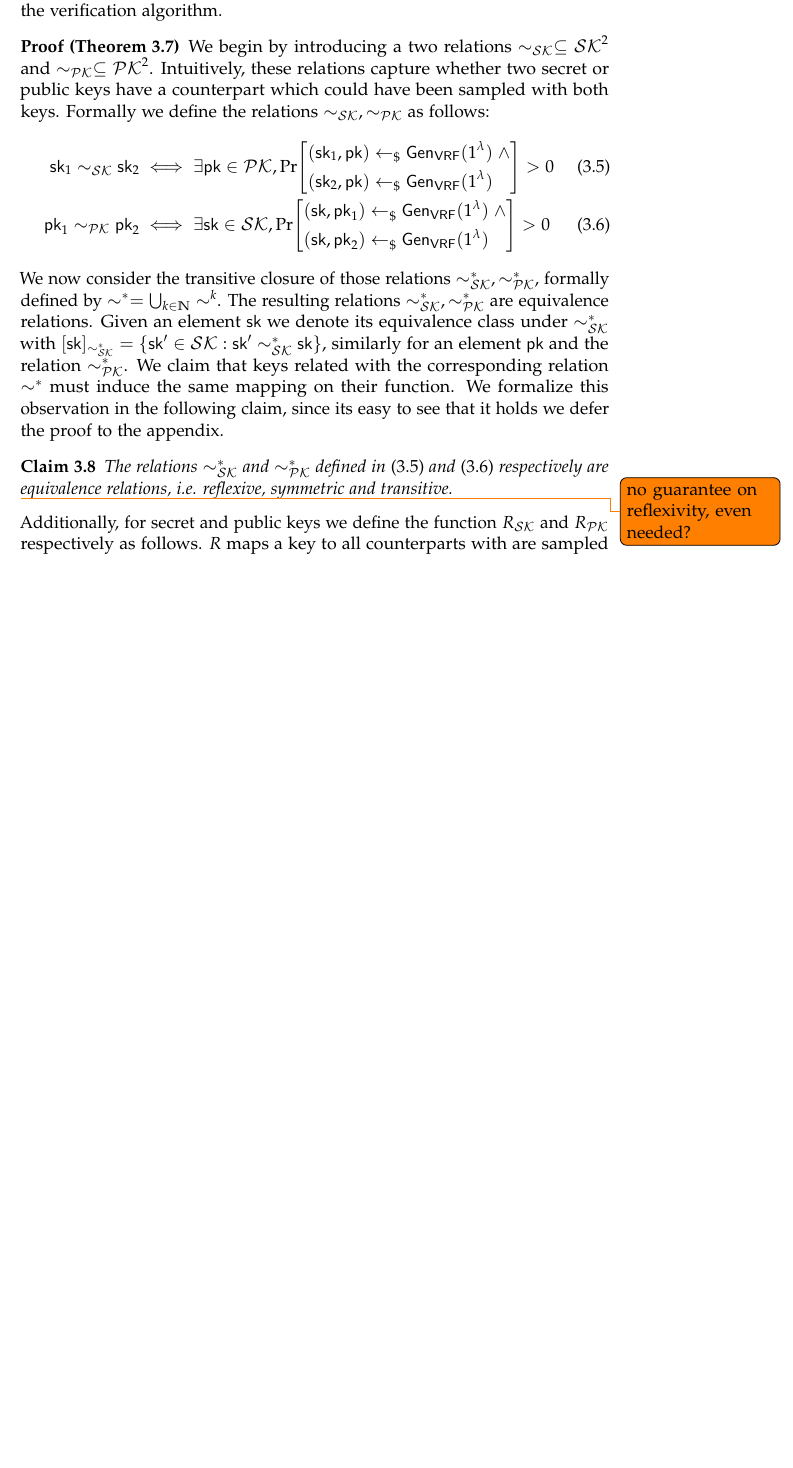
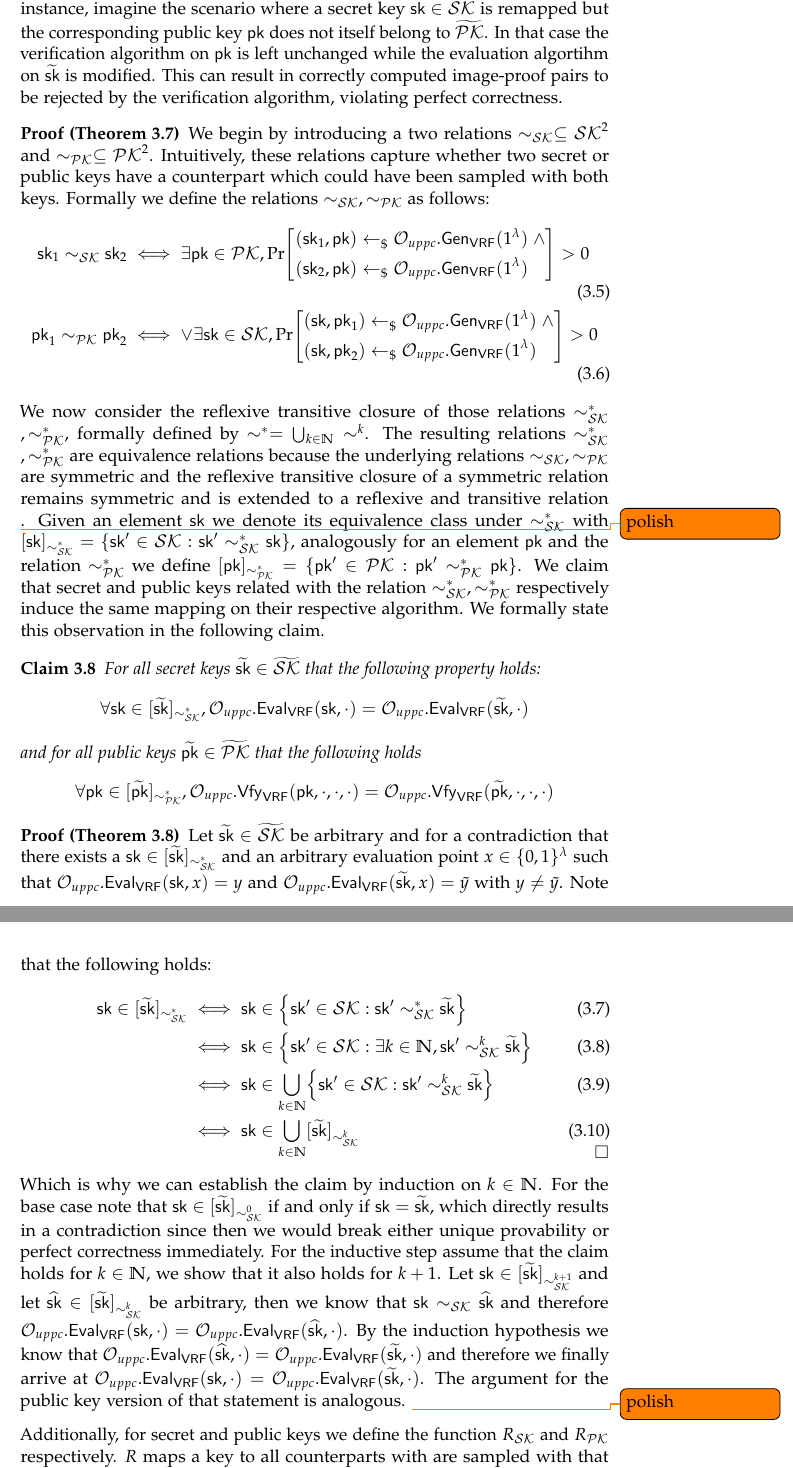
Before and after one commit to BasilRohner/On-Combiners-for-VRFs, a LaTeX thesis (thesis.tex, which reads config/macrosetup.tex, sections/student_analysis.tex): part of page 27 of 48 before the commit and two parts of pages 28 and 29 of 50 after it, the two joined at a grey line, cut at the place of the change, the shorter picture padded with empty space. Compiled offline with pdfLaTeX.

Commit message:
formalization

```diff
--- a/config/macrosetup.tex
+++ b/config/macrosetup.tex
@@ -67,6 +67,7 @@
 \renewcommand{\t}{\tau}
 \renewcommand{\u}{\upsilon}
 \newcommand{\x}{\ensuremath{\mathbf{x}}}
+\newcommand{\q}{\ensuremath{\mathbf{q}}}
 \renewcommand{\v}{\ensuremath{\mathbf{v}}}
 \newcommand{\z}{\ensuremath{\mathbf{z}}}
 \newcommand{\y}{\ensuremath{\mathbf{y}}}
--- a/sections/student_analysis.tex
+++ b/sections/student_analysis.tex
@@ -384,2 +409,0 @@ secret keys have non-zero probability to be sampled with the same public key, th
-induce the same mapping $\X \to \Y \times \P$, also this holds for the public key perspective if we
-change the mappings of the verification algorithm.
@@ -386,3 +413,7 @@ change the mappings of the verification algorithm.
+For instance, imagine the scenario where a secret key $\widetilde\sk \in \widetilde\SK$ is remapped but the corresponding
+public key $\pk$ does not itself belong to $\widetilde\PK$. In that case the verification algorithm on $\pk$ is left unchanged while the
+evaluation algortihm on $\widetilde\sk$ is modified. This can result in correctly computed image-proof pairs to be rejected by the verification
+algorithm, violating perfect correctness.
 
 \begin{proof}[\Cref{lemma:vrfification}]
 We begin by introducing a two relations $\sim_\SK \subseteq \SK^2$ and
@@ -392,34 +423,64 @@ sampled with both keys. Formally we define the relations $\sim_\SK, \sim_\PK$ as
 \begin{align}
 	\sk_1 \sim_\SK \sk_2 &\iff \exists \pk \in \PK, \Prob*{
 		\begin{aligned}
-			(\sk_1, \pk) &\sample \alg{Gen}{VRF}(1^\lambda) \; \land\\
-			(\sk_2, \pk) &\sample \alg{Gen}{VRF}(1^\lambda)
+			(\sk_1, \pk) &\sample \O_{uppc}.\alg{Gen}{VRF}(1^\lambda) \; \land\\
+			(\sk_2, \pk) &\sample \O_{uppc}.\alg{Gen}{VRF}(1^\lambda)
 		\end{aligned}
 	} > 0 \label{eq:sim_sk}\\
-	\pk_1 \sim_\PK \pk_2 &\iff \exists \sk \in \SK, \Prob*{
+	\pk_1 \sim_\PK \pk_2 &\iff \lor \exists \sk \in \SK, \Prob*{
 		\begin{aligned}
-			(\sk, \pk_1) &\sample \alg{Gen}{VRF}(1^\lambda) \; \land\\
-			(\sk, \pk_2) &\sample \alg{Gen}{VRF}(1^\lambda)
+			(\sk, \pk_1) &\sample \O_{uppc}.\alg{Gen}{VRF}(1^\lambda) \; \land\\
+			(\sk, \pk_2) &\sample \O_{uppc}.\alg{Gen}{VRF}(1^\lambda)
 		\end{aligned}
 	} > 0 \label{eq:sim_pk}
 \end{align}
-We now consider the transitive closure of those relations $\sim_\SK^*, \sim_\PK^*$,
+We now consider the reflexive transitive closure of those relations $\sim_\SK^*, \sim_\PK^*$,
 formally defined by $\sim^* = \bigcup_{k \in \N} \sim^k$. The resulting relations
-$\sim_\SK^*,\sim_\PK^*$ are equivalence relations. Given an element $\sk$
+$\sim_\SK^*,\sim_\PK^*$ are equivalence relations because the underlying relations $\sim_\SK, \sim_\PK$
+are symmetric and the reflexive transitive closure of a symmetric relation remains symmetric and
+is extended to a reflexive and transitive relation \todo{polish}. Given an element $\sk$
 we denote its equivalence class under $\sim_\SK^*$ with $[\sk]_{\sim_\SK^*} = \Brace{\sk' \in \SK : \sk' \sim_\SK^* \sk}$,
-similarly for an element $\pk$ and the relation $\sim_\PK^*$.
-We claim that keys related with the corresponding relation $\sim^*$
-must induce the same mapping on their function. We formalize this observation in the following claim,
-since its easy to see that it holds we defer the proof to the appendix.
+analogously for an element $\pk$ and the relation $\sim_\PK^*$ we define $[\pk]_{\sim_\PK^*} = \Brace{\pk' \in \PK: \pk' \sim_\PK^* \pk}$.
+We claim that secret and public keys related with the relation $\sim^*_\SK, \sim_\PK^*$ respectively
+induce the same mapping on their respective algorithm. We formally state this observation in the following claim.
 
-\begin{claim}
-	The relations $\sim_\SK^*$ and $\sim_\PK^*$ defined in $\eqref{eq:sim_sk}$ and $\eqref{eq:sim_pk}$
-	respectively are equivalence relations, i.e. reflexive, symmetric and transitive.
+\begin{claim}\label{claim:equiv_rel_and_prop}
+	For all secret keys $\widetilde\sk \in \widetilde\SK$
+	that the following property holds:
+	\[
+		\forall \sk \in [\widetilde\sk]_{\sim_\SK^*}, \O_{uppc}.\alg{Eval}{VRF}(\sk, \cdot) = \O_{uppc}.\alg{Eval}{VRF}(\widetilde\sk, \cdot)
+	\]
+	and for all public keys $\widetilde\pk \in \widetilde\PK$ that the following holds
+	\[
+		\forall \pk \in [\widetilde\pk]_{\sim_\PK^*}, \O_{uppc}.\alg{Vfy}{VRF}(\pk, \cdot, \cdot, \cdot) = \O_{uppc}.\alg{Vfy}{VRF}(\widetilde\pk, \cdot, \cdot, \cdot)
+	\]
 \end{claim}
-\todo{no guarantee on reflexivity, even needed?}
+
+\begin{proof}[\Cref{claim:equiv_rel_and_prop}]
+Let $\widetilde\sk \in \widetilde\SK$ be arbitrary and for a contradiction that there exists a
+$\sk \in [\widetilde\sk]_{\sim_\SK^*}$ and an arbitrary evaluation point $x \in \bin^\lambda$ such that $\O_{uppc}.\alg{Eval}{VRF}(\sk, x) = y$
+and $\O_{uppc}.\alg{Eval}{VRF}(\widetilde\sk, x) = \tilde y$ with $y \neq \tilde y$.
+Note that the following holds:
+\begin{align}
+	\sk \in [\widetilde\sk]_{\sim_\SK^*}
+	&\iff \sk \in \Brace*{\sk' \in \SK : \sk' \sim_\SK^* \widetilde\sk}\\
+	&\iff \sk \in \Brace*{\sk' \in \SK: \exists k \in \N, \sk' \sim_\SK^k \widetilde\sk}\\
+	&\iff \sk \in \bigcup_{k \in \N} \Brace*{\sk' \in \SK: \sk' \sim_\SK^k \widetilde\sk}\\
+	&\iff \sk \in \bigcup_{k \in \N} [\widetilde\sk]_{\sim_\SK^k}
+\end{align}
+Which is why we can establish the claim by induction on $k \in \N$. For the base case note that $\sk \in [\widetilde\sk]_{\sim_\SK^0}$ if and only if $\sk = \widetilde\sk$,
+which directly results in a contradiction since then we would break either unique provability or perfect correctness immediately.
+For the inductive step assume that the claim holds for $k \in \N$, we show that it also holds for $k+1$.
+Let $\sk \in [\widetilde\sk]_{\sim_\SK^{k+1}}$ and let $\widehat\sk \in [\widetilde\sk]_{\sim_\SK^k}$ be arbitrary, then we know that $\sk \sim_\SK \widehat\sk$
+and therefore $\O_{uppc}.\alg{Eval}{VRF}(\sk, \cdot) = \O_{uppc}.\alg{Eval}{VRF}(\widehat\sk, \cdot)$. By the induction hypothesis we know that
+$\O_{uppc}.\alg{Eval}{VRF}(\widehat\sk, \cdot) = \O_{uppc}.\alg{Eval}{VRF}(\widetilde\sk, \cdot)$
+and therefore we finally arrive at $\O_{uppc}.\alg{Eval}{VRF}(\sk, \cdot) = \O_{uppc}.\alg{Eval}{VRF}(\widetilde\sk, \cdot)$.
+The argument for the public key version of that statement is analogous.
+\todo{polish}
+\end{proof}
 
 Additionally, for secret and public keys we define the function $R_\SK$ and $R_\PK$
-respectively as follows. $R$ maps a key to all counterparts with are sampled with that key
+respectively. $R$ maps a key to all counterparts with are sampled with that key
 with non-negligible probability.
 \begin{align}
 	R_\PK(\pk) &= \Brace*{\sk\in\SK : \Prob*{(\sk, \pk) \sample \alg{Gen}{VRF}(1^\lambda)} > 0}\\
```
Also changed, not shown: thesis.pdf, sections/student_analysis.tex (109 more changed lines).
